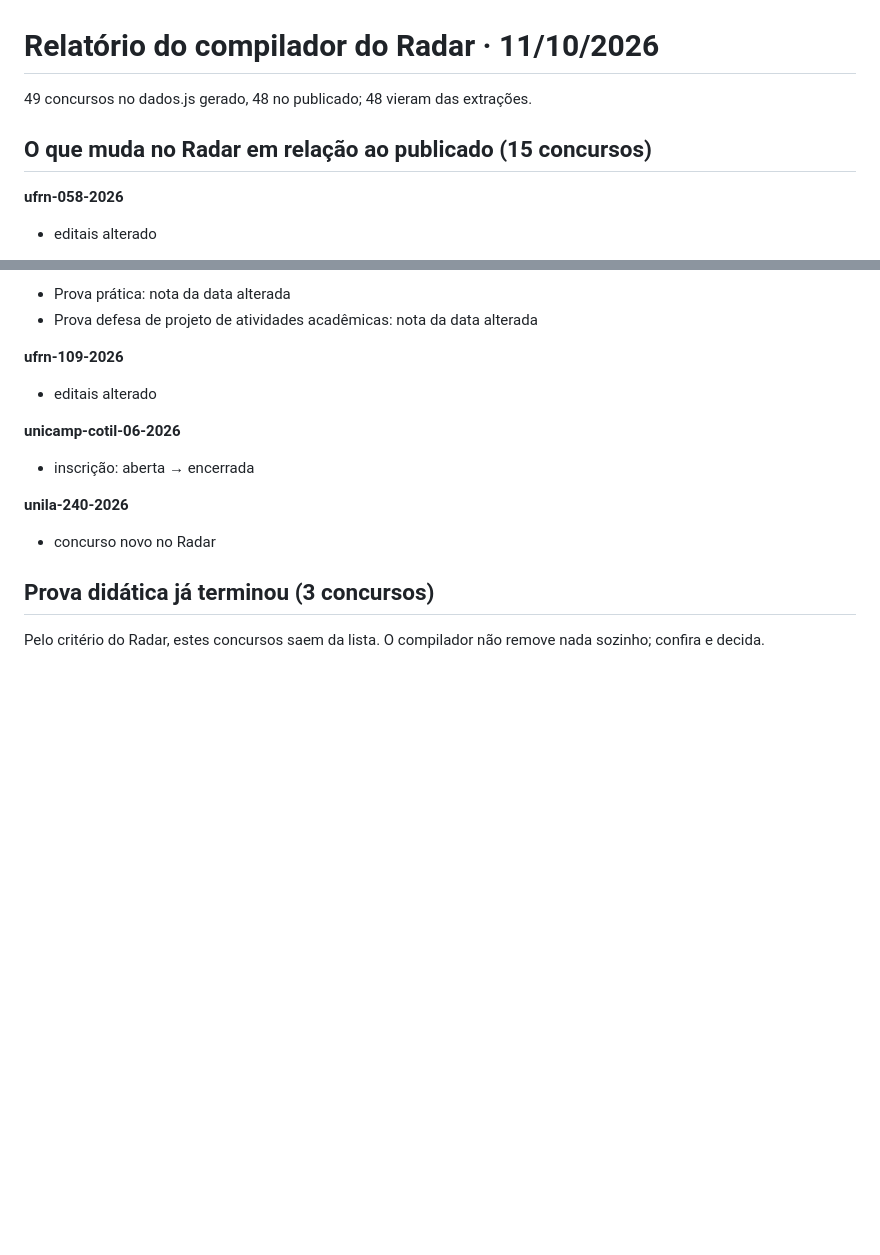
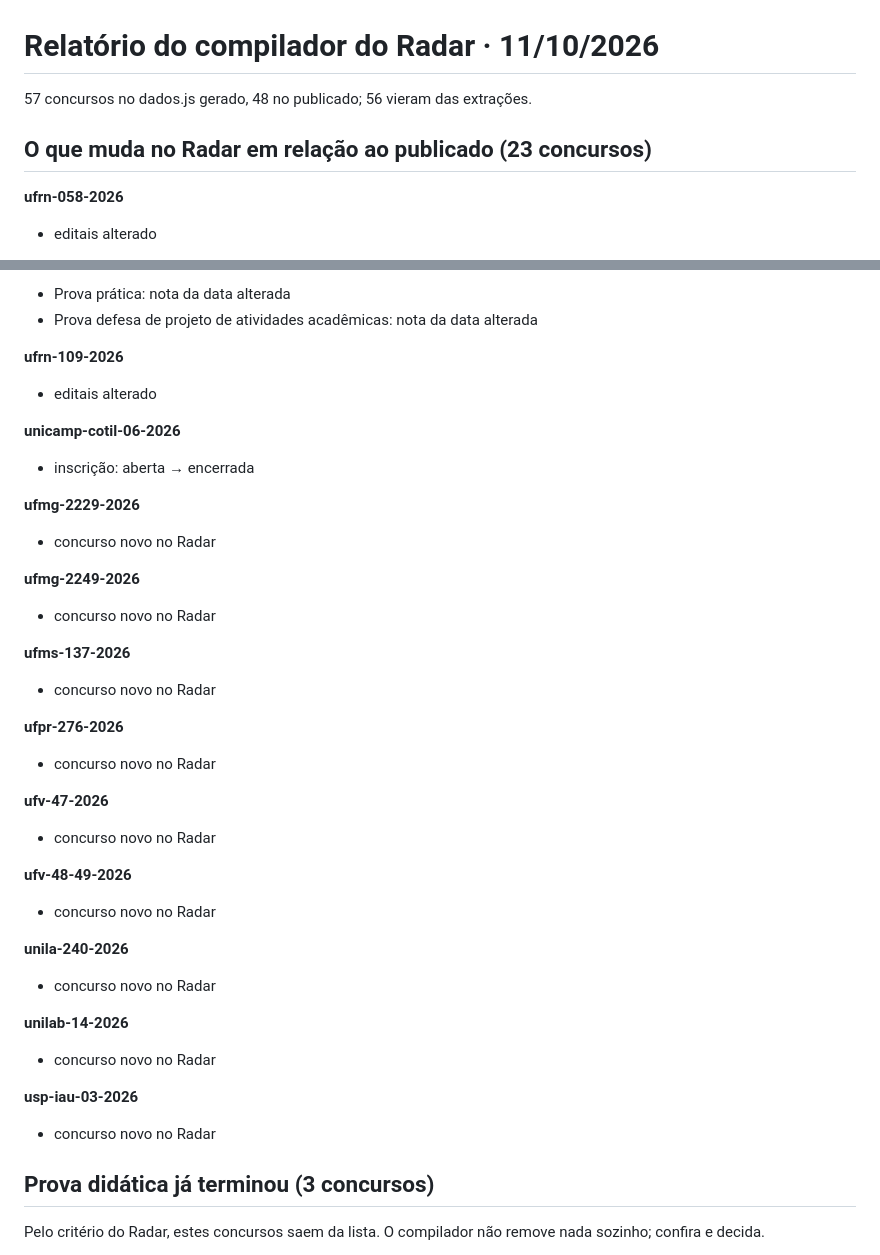
Before and after one commit to aulanota10/radar, a Markdown page: relatorios/relatorio-2026-10-11.md, 2 parts joined by grey strips. GitHub-like rendering; blank space fills up the shorter version.

Commit message:
Radar 2026-10-11: relatório da rodada semanal

```diff
--- a/relatorios/relatorio-2026-10-11.md
+++ b/relatorios/relatorio-2026-10-11.md
@@ -1,8 +1,8 @@
 # Relatório do compilador do Radar · 11/10/2026
 
-49 concursos no dados.js gerado, 48 no publicado; 48 vieram das extrações.
+57 concursos no dados.js gerado, 48 no publicado; 56 vieram das extrações.
 
-## O que muda no Radar em relação ao publicado (15 concursos)
+## O que muda no Radar em relação ao publicado (23 concursos)
 
 **ufrn-058-2026**
 - editais alterado
@@ -66,7 +66,31 @@
 **unicamp-cotil-06-2026**
 - inscrição: aberta → encerrada
 
+**ufmg-2229-2026**
+- concurso novo no Radar
+
+**ufmg-2249-2026**
+- concurso novo no Radar
+
+**ufms-137-2026**
+- concurso novo no Radar
+
+**ufpr-276-2026**
+- concurso novo no Radar
+
+**ufv-47-2026**
+- concurso novo no Radar
+
+**ufv-48-49-2026**
+- concurso novo no Radar
+
 **unila-240-2026**
+- concurso novo no Radar
+
+**unilab-14-2026**
+- concurso novo no Radar
+
+**usp-iau-03-2026**
 - concurso novo no Radar
 
 ## Prova didática já terminou (3 concursos)
```
